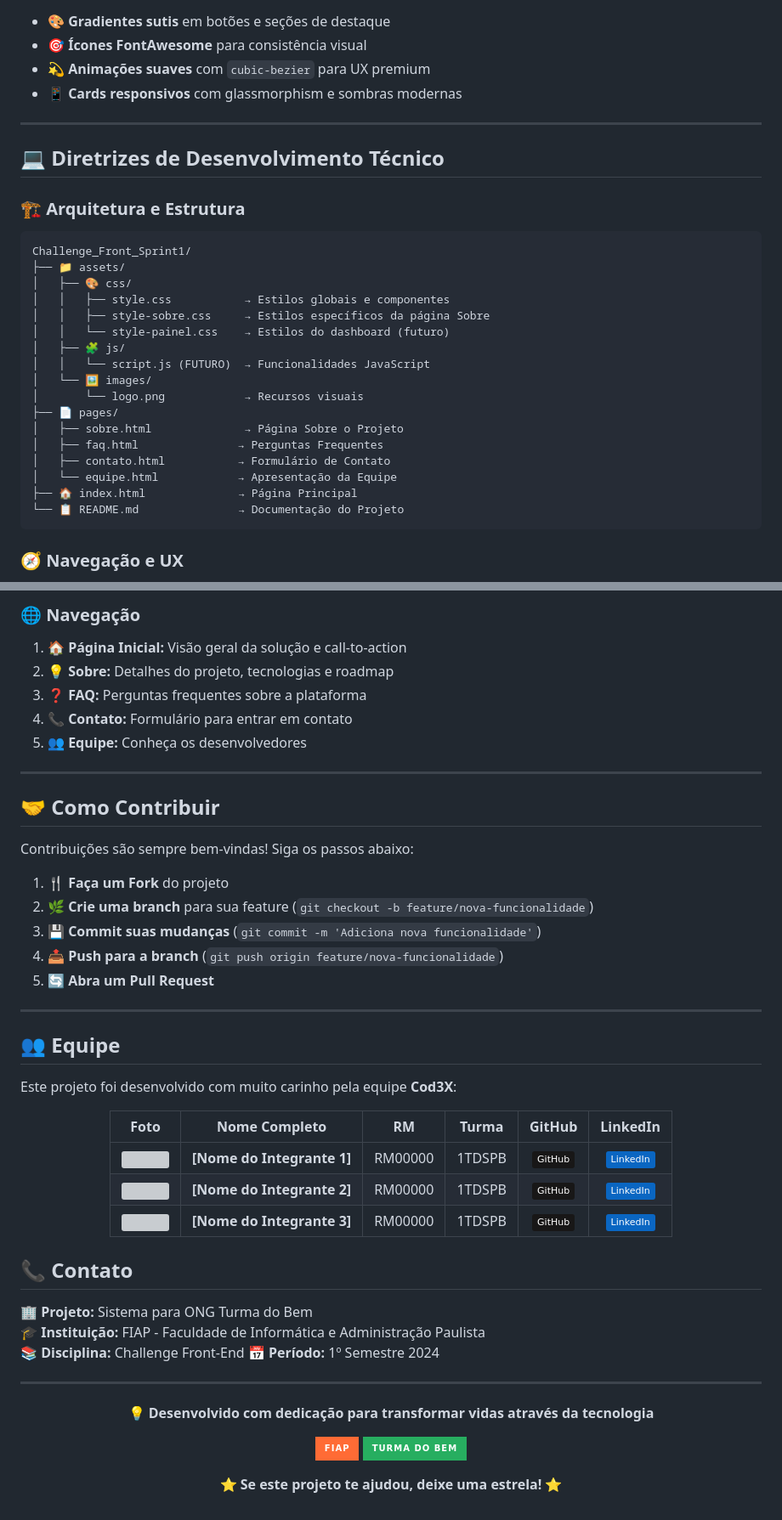
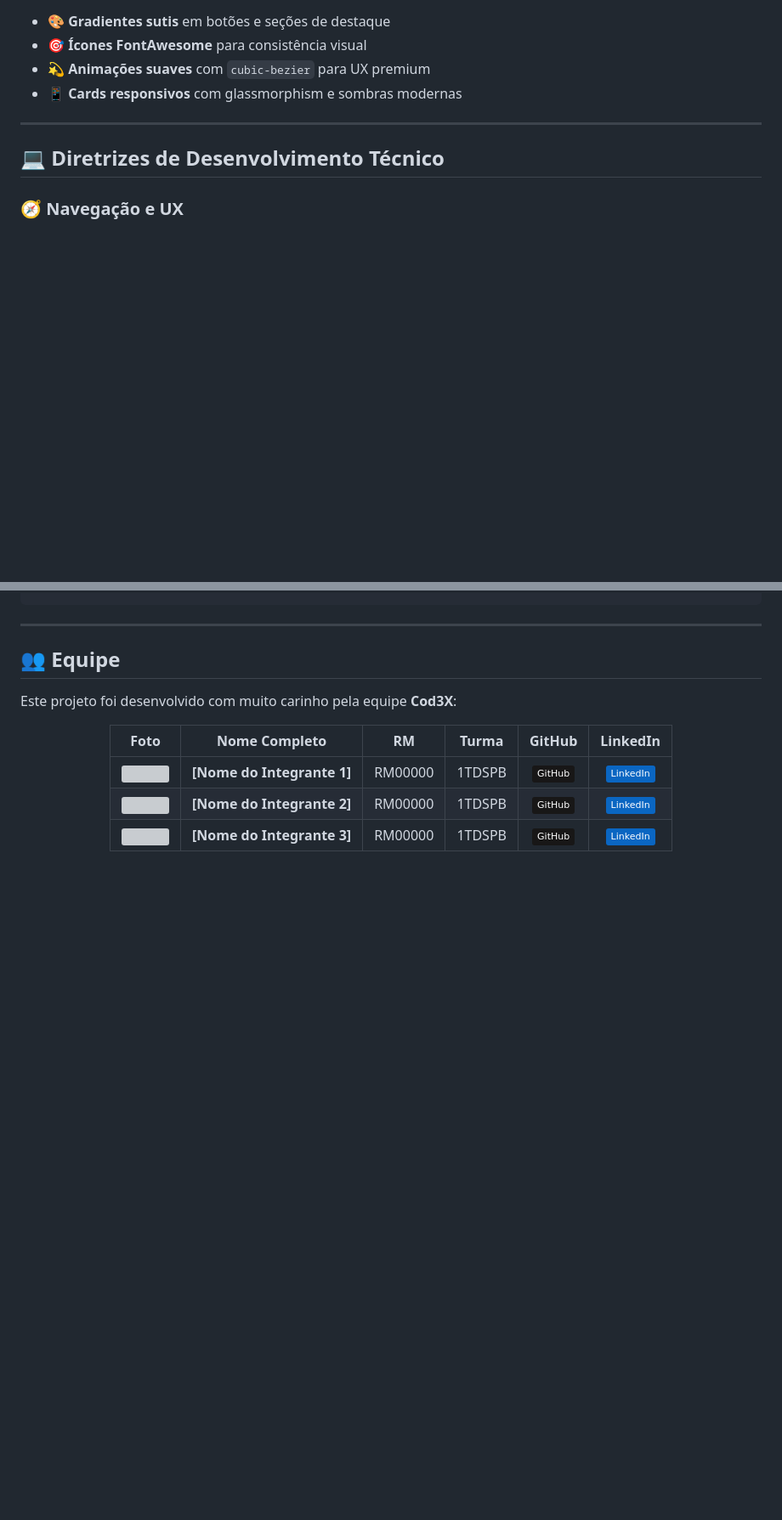
Before and after one commit to pabloedinha/Challenge_Front_Sprint1, a Markdown page: README.md, 2 parts joined by grey strips. Shown at 85% size. Rendered like a GitHub page; badges without logos; blank space fills up the shorter version; grey boxes are pictures that could not be loaded.

Commit message:
Algumas mudanças de layout e diminuição do tamanho do arquivo

````diff
--- a/README.md
+++ b/README.md
@@ -91,28 +91,6 @@ A identidade visual foi cuidadosamente desenvolvida para transmitir **confiança
 
 ## 💻 Diretrizes de Desenvolvimento Técnico
 
-### 🏗️ **Arquitetura e Estrutura**
-
-```
-Challenge_Front_Sprint1/
-├── 📁 assets/
-│   ├── 🎨 css/
-│   │   ├── style.css           → Estilos globais e componentes
-│   │   ├── style-sobre.css     → Estilos específicos da página Sobre
-│   │   └── style-painel.css    → Estilos do dashboard (futuro)
-│   ├── 🧩 js/
-│   │   └── script.js (FUTURO)  → Funcionalidades JavaScript
-│   └── 🖼️ images/
-│       └── logo.png            → Recursos visuais
-├── 📄 pages/
-│   ├── sobre.html              → Página Sobre o Projeto
-│   ├── faq.html               → Perguntas Frequentes
-│   ├── contato.html           → Formulário de Contato
-│   └── equipe.html            → Apresentação da Equipe
-├── 🏠 index.html              → Página Principal
-└── 📋 README.md               → Documentação do Projeto
-```
-
 ### 🧭 **Navegação e UX**
 
 - **🧩 Componentes Consistentes:** Header, footer e navegação padronizados
@@ -274,24 +221,4 @@ cd challenge-front-sprint1
 ```
-
-### 🌐 **Navegação**
-1. **🏠 Página Inicial:** Visão geral da solução e call-to-action
-2. **💡 Sobre:** Detalhes do projeto, tecnologias e roadmap
-3. **❓ FAQ:** Perguntas frequentes sobre a plataforma
-4. **📞 Contato:** Formulário para entrar em contato
-5. **👥 Equipe:** Conheça os desenvolvedores
-
----
-
-## 🤝 Como Contribuir
-
-Contribuições são sempre bem-vindas! Siga os passos abaixo:
-
-1. **🍴 Faça um Fork** do projeto
-2. **🌿 Crie uma branch** para sua feature (`git checkout -b feature/nova-funcionalidade`)
-3. **💾 Commit suas mudanças** (`git commit -m 'Adiciona nova funcionalidade'`)
-4. **📤 Push para a branch** (`git push origin feature/nova-funcionalidade`)
-5. **🔄 Abra um Pull Request**
-
 ---
 
 ## 👥 Equipe
@@ -307,23 +234,3 @@ Este projeto foi desenvolvido com muito carinho pela equipe **Cod3X**:
 | <img src="https://via.placeholder.com/80x80/e88407/FFFFFF?text=Dev" width="80" style="border-radius: 50%"> | **[Nome do Integrante 3]** | RM00000 | 1TDSPB | [![GitHub](https://img.shields.io/badge/GitHub-181717?style=flat&logo=github)](https://github.com/usuario3) | [![LinkedIn](https://img.shields.io/badge/LinkedIn-0A66C2?style=flat&logo=linkedin)](https://linkedin.com/in/usuario3) |
 
 </div>
-
-## 📞 Contato
-
-**🏢 Projeto:** Sistema para ONG Turma do Bem
-**🎓 Instituição:** FIAP - Faculdade de Informática e Administração Paulista
-**📚 Disciplina:** Challenge Front-End
-**📅 Período:** 1º Semestre 2024
-
----
-
-<div align="center">
-
-**💡 Desenvolvido com dedicação para transformar vidas através da tecnologia**
-
-![FIAP](https://img.shields.io/badge/FIAP-FF6B35?style=for-the-badge&logoColor=white)
-![Turma do Bem](https://img.shields.io/badge/Turma%20do%20Bem-27AE60?style=for-the-badge&logoColor=white)
-
-⭐ **Se este projeto te ajudou, deixe uma estrela!** ⭐
-
-</div>
````
Also changed, not shown: other parts of README.md (+8 -39 lines).
